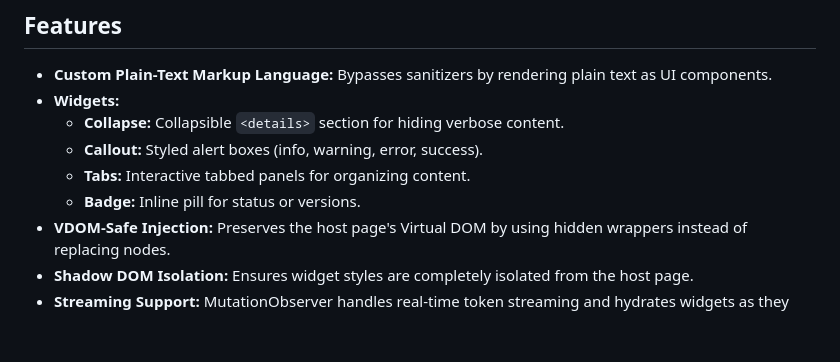
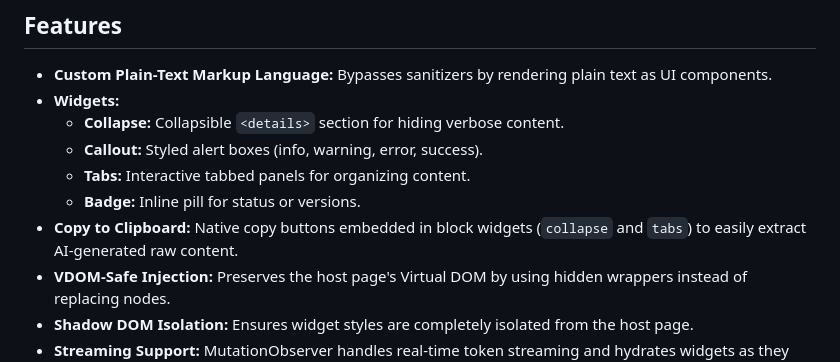
Before and after one commit to p-potvin/agentic-markup, a Markdown page: README.md, the part around the change. GitHub-like rendering; blank space fills up the shorter version.

Commit message:
docs(readme): add copy to clipboard feature
Adds the newly implemented copy to clipboard functionality for block widgets to the Features list in the README.md.

Co-authored-by: google-labs-jules[bot] <161369871+google-labs-jules[bot]@users.noreply.github.com>

```diff
--- a/README.md
+++ b/README.md
@@ -11,6 +11,7 @@ A browser extension (Chrome & Firefox) using a proprietary markup language to fu
   - **Callout:** Styled alert boxes (info, warning, error, success).
   - **Tabs:** Interactive tabbed panels for organizing content.
   - **Badge:** Inline pill for status or versions.
+- **Copy to Clipboard:** Native copy buttons embedded in block widgets (`collapse` and `tabs`) to easily extract AI-generated raw content.
 - **VDOM-Safe Injection:** Preserves the host page's Virtual DOM by using hidden wrappers instead of replacing nodes.
 - **Shadow DOM Isolation:** Ensures widget styles are completely isolated from the host page.
 - **Streaming Support:** MutationObserver handles real-time token streaming and hydrates widgets as they complete.
```
